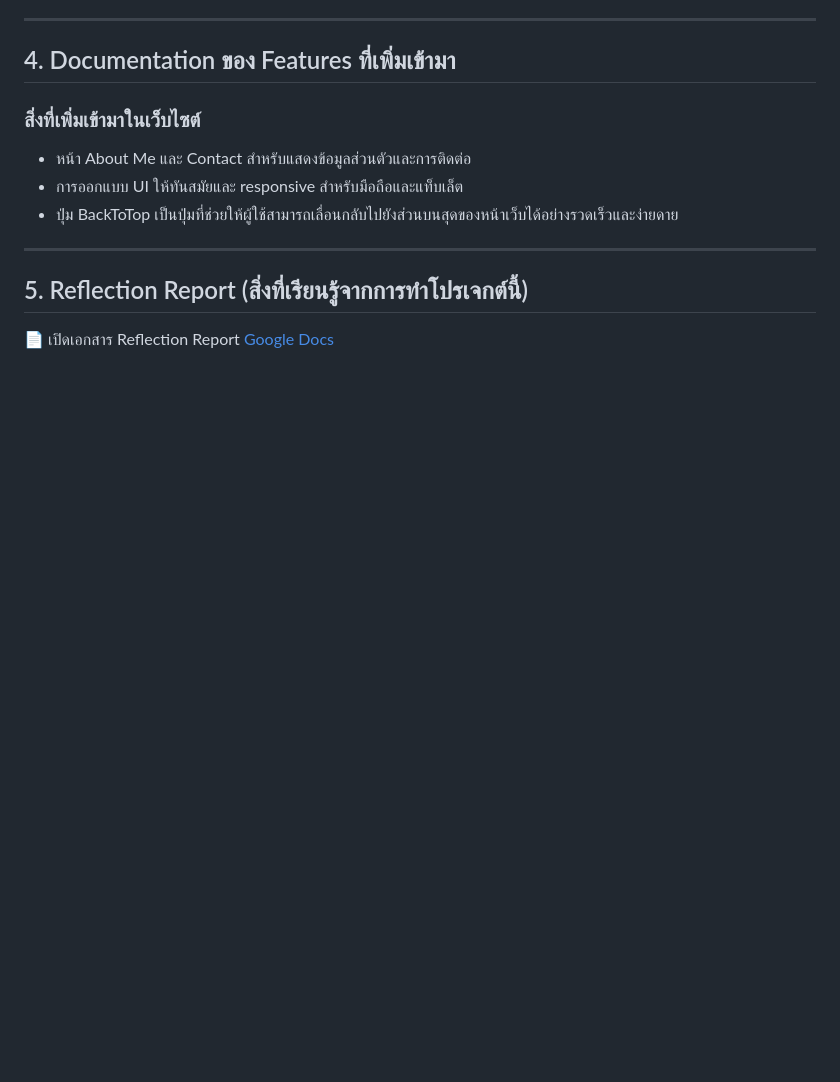
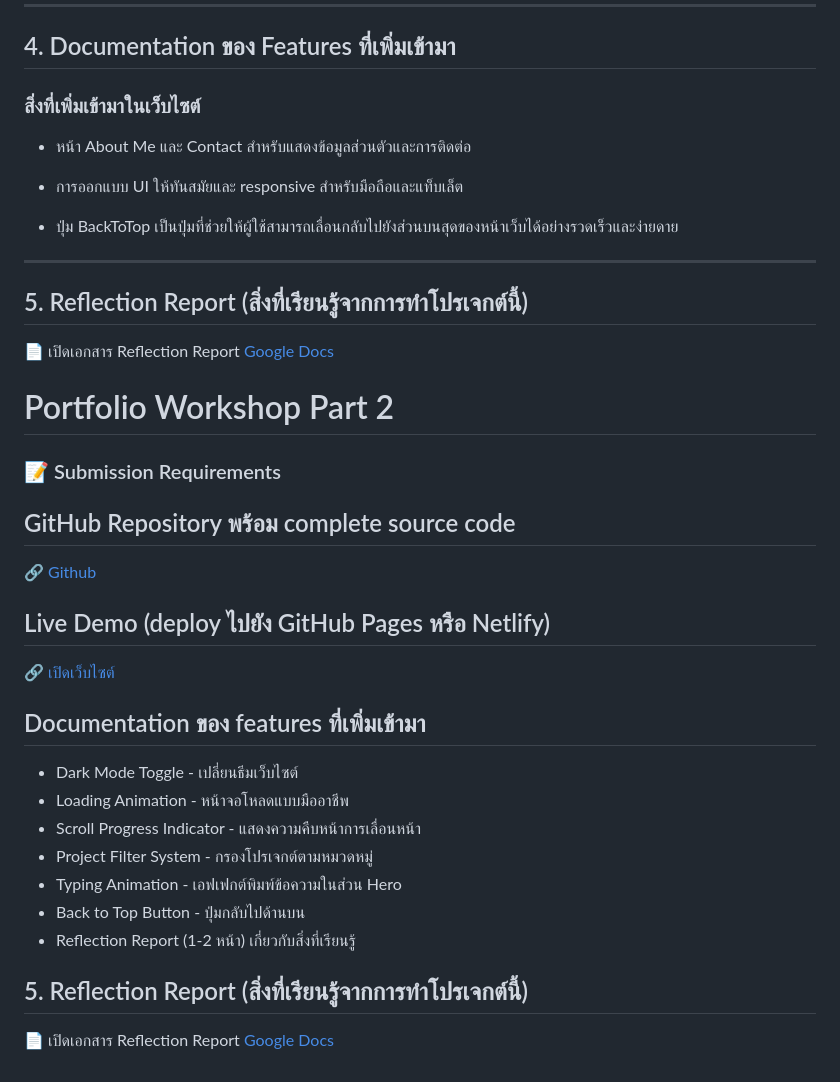
Before and after one commit to MrTanapat/Tanapat-portfolio-website.github.io, a Markdown page: README.md, the part around the change. Rendered like a GitHub page; blank space fills up the shorter version.

```diff
--- a/README.md
+++ b/README.md
@@ -41,9 +41,27 @@
 
 - หน้า About Me และ Contact สำหรับแสดงข้อมูลส่วนตัวและการติดต่อ
 - การออกแบบ UI ให้ทันสมัยและ responsive สำหรับมือถือและแท็บเล็ต
+
 - ปุ่ม BackToTop เป็นปุ่มที่ช่วยให้ผู้ใช้สามารถเลื่อนกลับไปยังส่วนบนสุดของหน้าเว็บได้อย่างรวดเร็วและง่ายดาย
 
 ---
-
 ## 5. Reflection Report (สิ่งที่เรียนรู้จากการทำโปรเจกต์นี้)
 📄 เปิดเอกสาร Reflection Report [Google Docs](https://docs.google.com/document/d/1_jHcqpcg_RNa175J-e0s24zDIM28K1L4mIgcrLBY0Ak/edit?usp=sharing)
+
+# Portfolio Workshop Part 2
+
+### 📝 Submission Requirements
+## GitHub Repository พร้อม complete source code
+🔗 [Github](https://github.com/MrTanapat/Tanapat-portfolio-website.github.io)
+## Live Demo (deploy ไปยัง GitHub Pages หรือ Netlify)
+🔗 [เปิดเว็บไซต์](https://mrtanapat.github.io/Tanapat-portfolio-website.github.io)
+## Documentation ของ features ที่เพิ่มเข้ามา
+- Dark Mode Toggle - เปลี่ยนธีมเว็บไซต์
+- Loading Animation - หน้าจอโหลดแบบมืออาชีพ
+- Scroll Progress Indicator - แสดงความคืบหน้าการเลื่อนหน้า
+- Project Filter System - กรองโปรเจกต์ตามหมวดหมู่
+- Typing Animation - เอฟเฟกต์พิมพ์ข้อความในส่วน Hero
+- Back to Top Button - ปุ่มกลับไปด้านบน
+- Reflection Report (1-2 หน้า) เกี่ยวกับสิ่งที่เรียนรู้
+## 5. Reflection Report (สิ่งที่เรียนรู้จากการทำโปรเจกต์นี้)
+📄 เปิดเอกสาร Reflection Report [Google Docs]()
```
